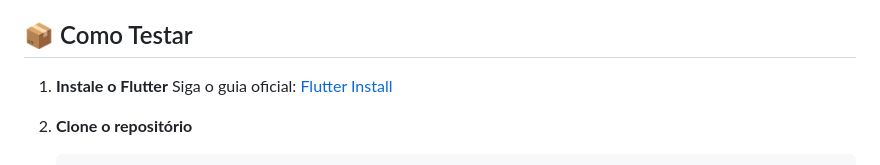
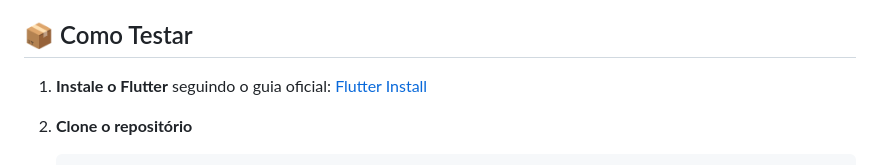
Before and after one commit to MauricioReisdoefer/rendify-frontend, a Markdown page: README.md, the part around one of its changes. Drawn GitHub-style.

Commit message:
README atualizado

```diff
--- a/README.md
+++ b/README.md
@@ -54,7 +54,7 @@ Alguns indicadores como SMA (Média Móvel Simples) e RSI (Índice de Força Rel
 ## 📦 Como Testar
 
 1. **Instale o Flutter**
-   Siga o guia oficial: [Flutter Install](https://flutter.dev/docs/get-started/install)
+   seguindo o guia oficial: [Flutter Install](https://flutter.dev/docs/get-started/install)
 
 2. **Clone o repositório**
 
```
Also changed, not shown: other parts of README.md (+4 -4 lines).
